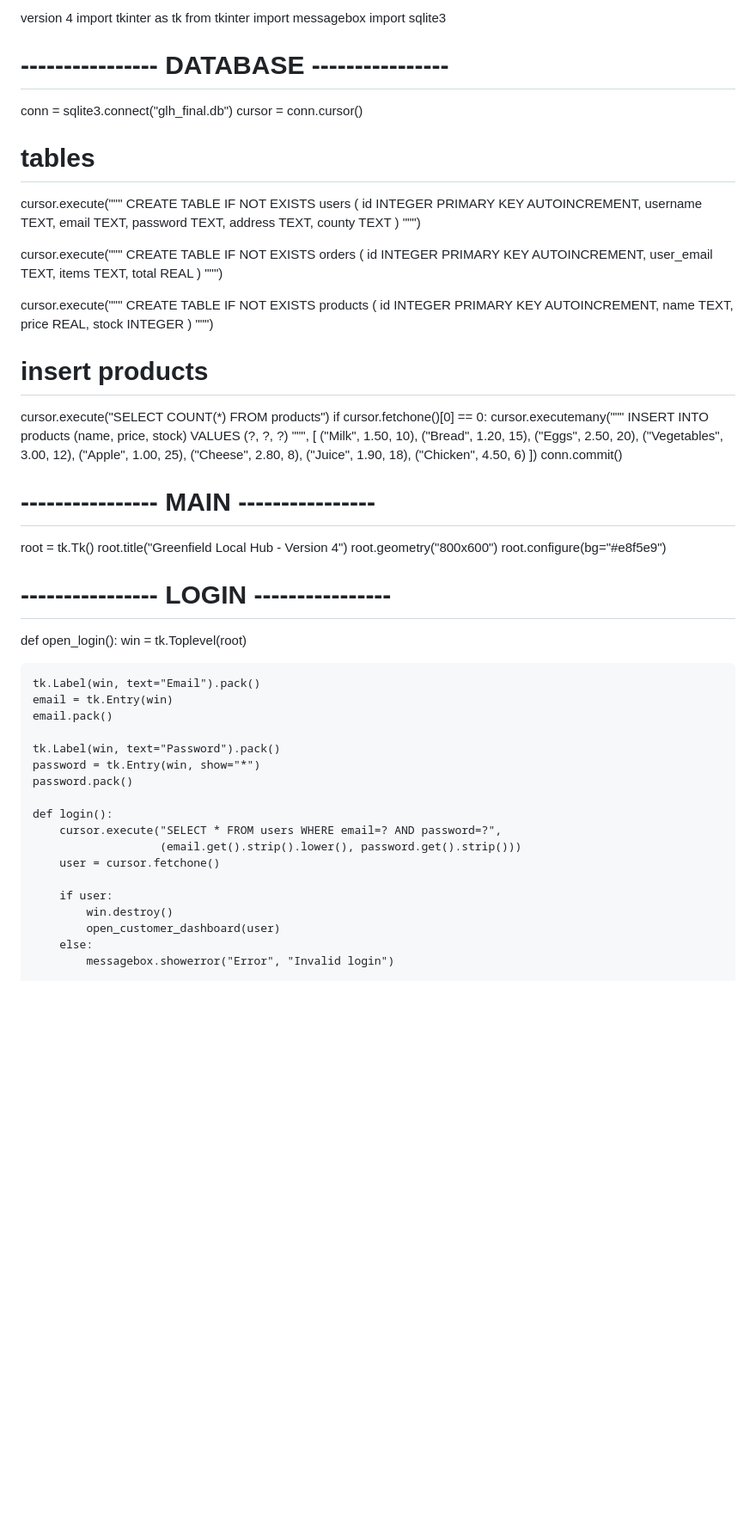
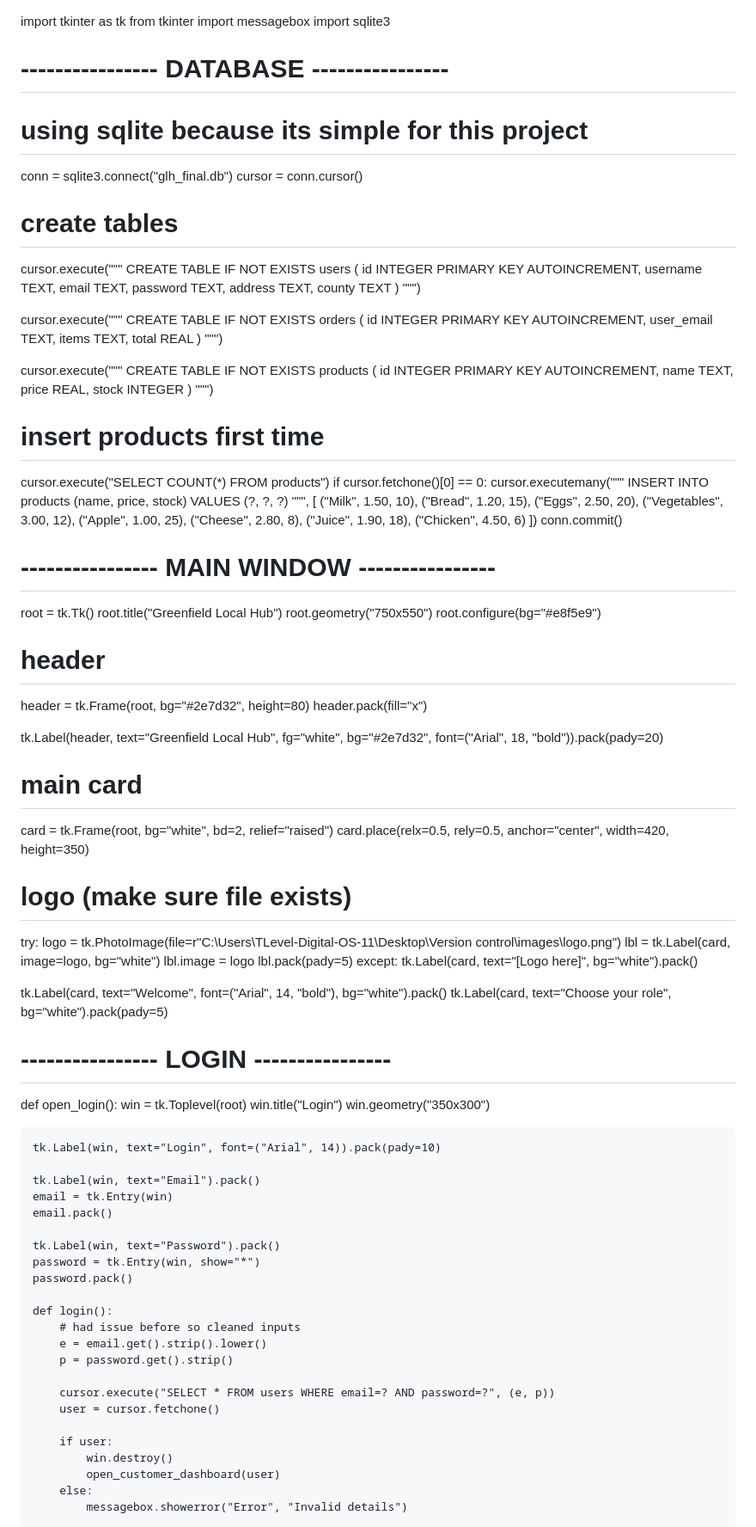
Before and after one commit to precious0011/cummunity-event-HP, a Markdown page: README.md, the part around one of its changes. Shown at 86% size. Drawn GitHub-style; blank space fills up the shorter version.

```diff
--- a/README.md
+++ b/README.md
@@ -1,13 +1,13 @@
-version 4
 import tkinter as tk
 from tkinter import messagebox
 import sqlite3
 
 # ---------------- DATABASE ----------------
+# using sqlite because its simple for this project
 conn = sqlite3.connect("glh_final.db")
 cursor = conn.cursor()
 
-# tables
+# create tables
 cursor.execute("""
 CREATE TABLE IF NOT EXISTS users (
     id INTEGER PRIMARY KEY AUTOINCREMENT,
@@ -37,7 +37,7 @@ CREATE TABLE IF NOT EXISTS products (
 )
 """)
 
-# insert products
+# insert products first time
 cursor.execute("SELECT COUNT(*) FROM products")
 if cursor.fetchone()[0] == 0:
     cursor.executemany("""
@@ -55,15 +55,43 @@ if cursor.fetchone()[0] == 0:
     ])
     conn.commit()
 
-# ---------------- MAIN ----------------
+# ---------------- MAIN WINDOW ----------------
 root = tk.Tk()
-root.title("Greenfield Local Hub - Version 4")
-root.geometry("800x600")
+root.title("Greenfield Local Hub")
+root.geometry("750x550")
 root.configure(bg="#e8f5e9")
+
+# header
+header = tk.Frame(root, bg="#2e7d32", height=80)
+header.pack(fill="x")
+
+tk.Label(header, text="Greenfield Local Hub",
+         fg="white", bg="#2e7d32",
+         font=("Arial", 18, "bold")).pack(pady=20)
+
+# main card
+card = tk.Frame(root, bg="white", bd=2, relief="raised")
+card.place(relx=0.5, rely=0.5, anchor="center", width=420, height=350)
+
+# logo (make sure file exists)
+try:
+    logo = tk.PhotoImage(file=r"C:\Users\TLevel-Digital-OS-11\Desktop\Version control\images\logo.png")
+    lbl = tk.Label(card, image=logo, bg="white")
+    lbl.image = logo
+    lbl.pack(pady=5)
+except:
+    tk.Label(card, text="[Logo here]", bg="white").pack()
+
+tk.Label(card, text="Welcome", font=("Arial", 14, "bold"), bg="white").pack()
+tk.Label(card, text="Choose your role", bg="white").pack(pady=5)
 
 # ---------------- LOGIN ----------------
 def open_login():
     win = tk.Toplevel(root)
+    win.title("Login")
+    win.geometry("350x300")
+
+    tk.Label(win, text="Login", font=("Arial", 14)).pack(pady=10)
 
     tk.Label(win, text="Email").pack()
     email = tk.Entry(win)
@@ -74,13 +102,16 @@ def open_login():
     password.pack()
 
     def login():
-        cursor.execute("SELECT * FROM users WHERE email=? AND password=?",
-                       (email.get().strip().lower(), password.get().strip()))
+        # had issue before so cleaned inputs
+        e = email.get().strip().lower()
+        p = password.get().strip()
+
+        cursor.execute("SELECT * FROM users WHERE email=? AND password=?", (e, p))
         user = cursor.fetchone()
 
         if user:
             win.destroy()
             open_customer_dashboard(user)
         else:
-            messagebox.showerror("Error", "Invalid login")
+            messagebox.showerror("Error", "Invalid details")
 
```
Also changed, not shown: other parts of README.md (+84 -215 lines).
